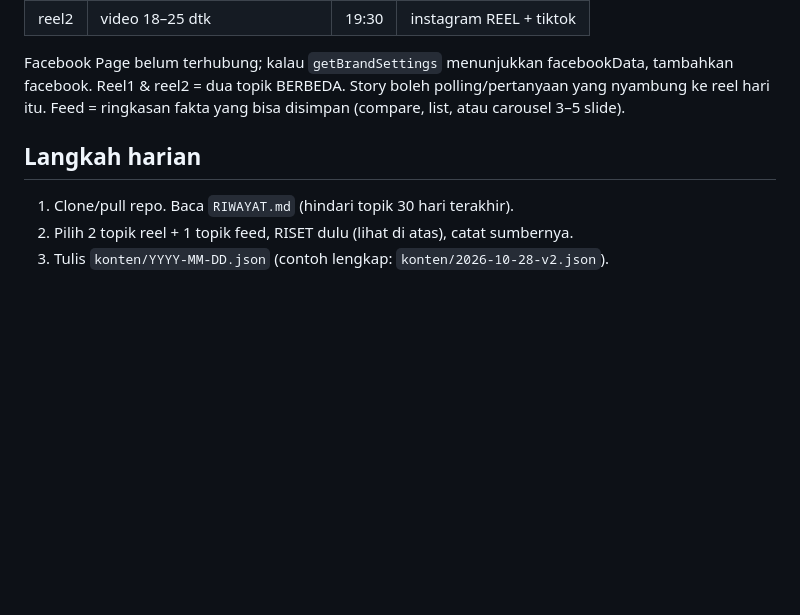
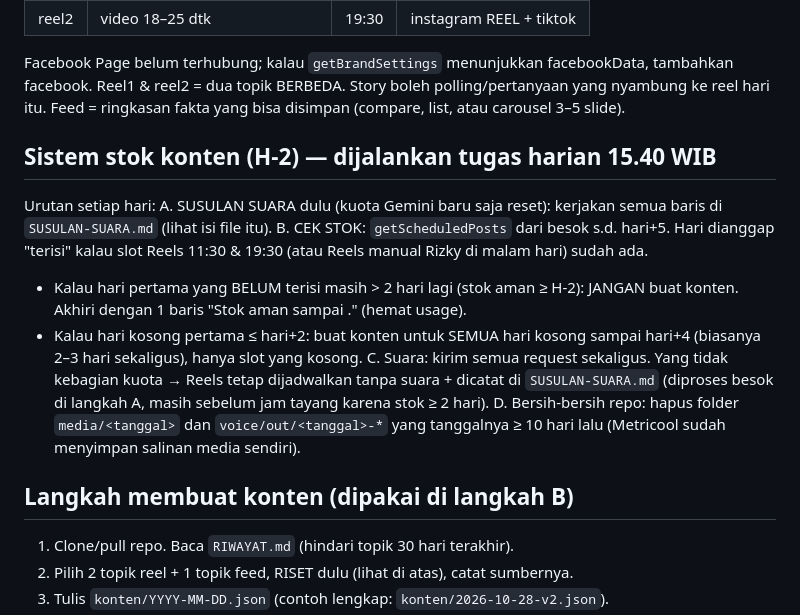
Before and after one commit to rizkynashwan17-eng/ghostrip-konten, a Markdown page: PANDUAN.md, the part around the change. Drawn GitHub-style; blank space fills up the shorter version.

Commit message:
Panduan: sistem stok konten H-2 + susulan suara digabung ke tugas harian
Co-Authored-By: Claude Opus 5.5 <noreply@anthropic.com>
Claude-Session: https://claude.ai/code/session_013ntjnCuqLWwo4kztwqXBtq

```diff
--- a/PANDUAN.md
+++ b/PANDUAN.md
@@ -38,7 +38,17 @@ Contoh sudut: "Tahukah kamu?", "Kenapa truk …?", "Arti istilah …", "Aturan b
 Facebook Page belum terhubung; kalau `getBrandSettings` menunjukkan facebookData, tambahkan facebook.
 Reel1 & reel2 = dua topik BERBEDA. Story boleh polling/pertanyaan yang nyambung ke reel hari itu. Feed = ringkasan fakta yang bisa disimpan (compare, list, atau carousel 3–5 slide).
 
-## Langkah harian
+
+## Sistem stok konten (H-2) — dijalankan tugas harian 15.40 WIB
+Urutan setiap hari:
+A. SUSULAN SUARA dulu (kuota Gemini baru saja reset): kerjakan semua baris di `SUSULAN-SUARA.md` (lihat isi file itu).
+B. CEK STOK: `getScheduledPosts` dari besok s.d. hari+5. Hari dianggap "terisi" kalau slot Reels 11:30 & 19:30 (atau Reels manual Rizky di malam hari) sudah ada.
+   - Kalau hari pertama yang BELUM terisi masih > 2 hari lagi (stok aman ≥ H-2): JANGAN buat konten. Akhiri dengan 1 baris "Stok aman sampai <tanggal>." (hemat usage).
+   - Kalau hari kosong pertama ≤ hari+2: buat konten untuk SEMUA hari kosong sampai hari+4 (biasanya 2–3 hari sekaligus), hanya slot yang kosong.
+C. Suara: kirim semua request sekaligus. Yang tidak kebagian kuota → Reels tetap dijadwalkan tanpa suara + dicatat di `SUSULAN-SUARA.md` (diproses besok di langkah A, masih sebelum jam tayang karena stok ≥ 2 hari).
+D. Bersih-bersih repo: hapus folder `media/<tanggal>` dan `voice/out/<tanggal>-*` yang tanggalnya ≥ 10 hari lalu (Metricool sudah menyimpan salinan media sendiri).
+
+## Langkah membuat konten (dipakai di langkah B)
 1. Clone/pull repo. Baca `RIWAYAT.md` (hindari topik 30 hari terakhir).
 2. Pilih 2 topik reel + 1 topik feed, RISET dulu (lihat di atas), catat sumbernya.
 3. Tulis `konten/YYYY-MM-DD.json` (contoh lengkap: `konten/2026-10-28-v2.json`).
```
